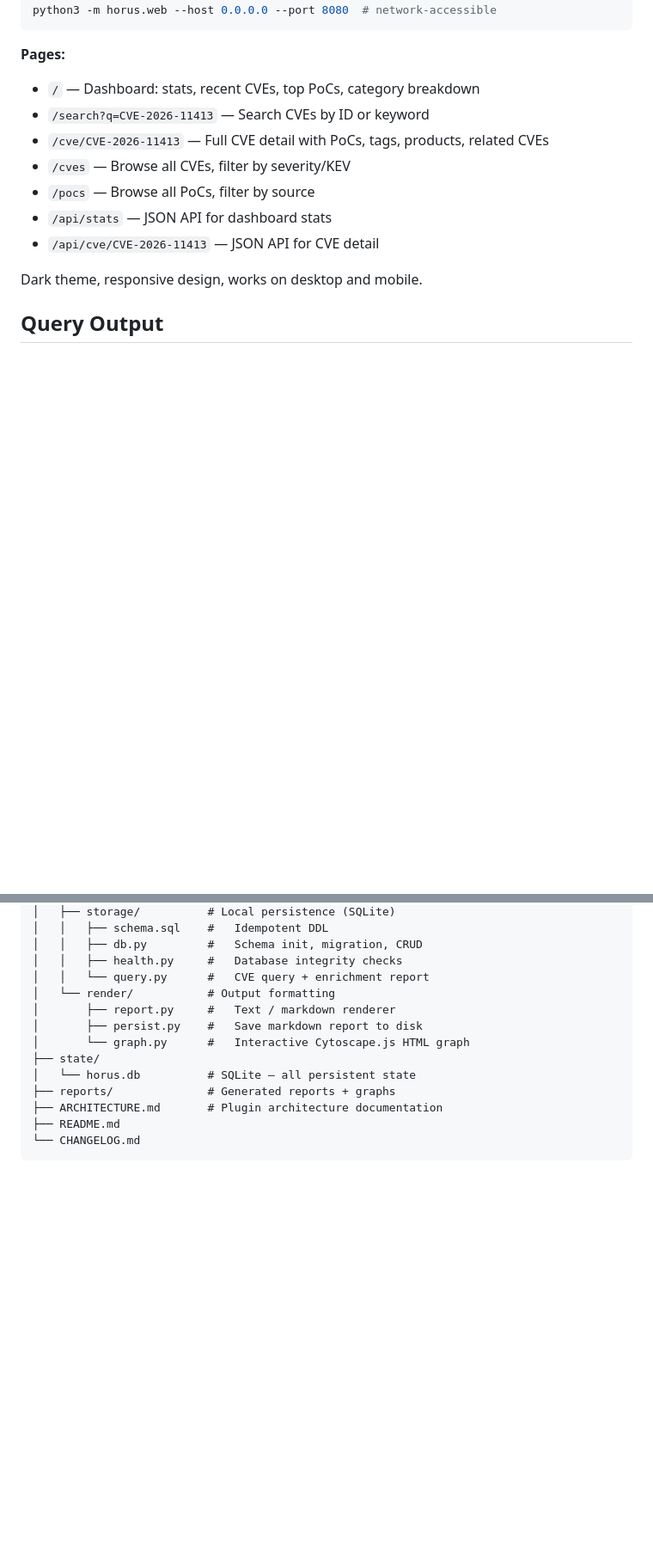
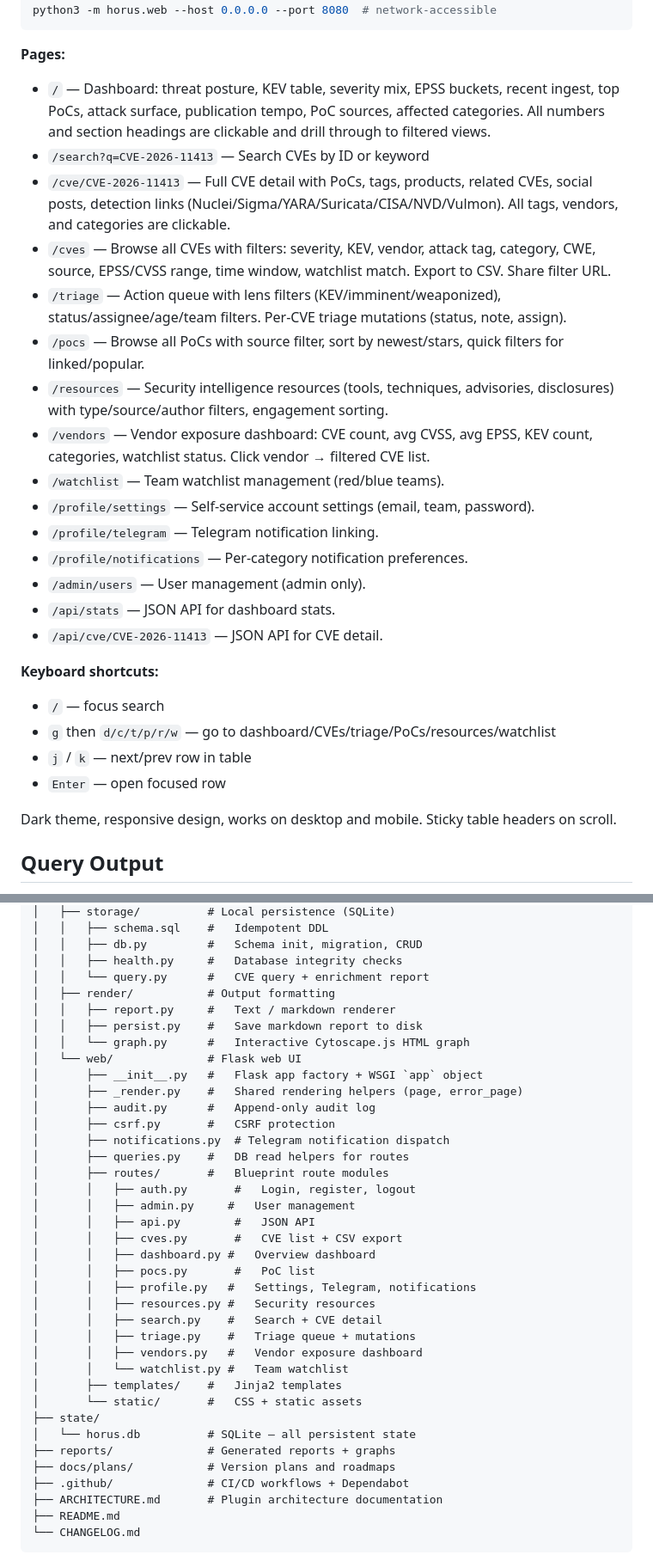
Before and after one commit to yusif-v/Horus, a Markdown page: README.md, 2 parts joined by grey strips. Shown at 86% size. Rendered like a GitHub page; blank space fills up the shorter version.

Commit message:
docs: update README to v0.10.0 with new web UI features and project structure

````diff
--- a/README.md
+++ b/README.md
@@ -242,15 +252,29 @@ python3 -m horus.web --host 0.0.0.0 --port 8080  # network-accessible
 ```
 
 **Pages:**
-- `/` — Dashboard: stats, recent CVEs, top PoCs, category breakdown
+- `/` — Dashboard: threat posture, KEV table, severity mix, EPSS buckets, recent ingest, top PoCs, attack surface, publication tempo, PoC sources, affected categories. All numbers and section headings are clickable and drill through to filtered views.
 - `/search?q=CVE-2026-11413` — Search CVEs by ID or keyword
-- `/cve/CVE-2026-11413` — Full CVE detail with PoCs, tags, products, related CVEs
-- `/cves` — Browse all CVEs, filter by severity/KEV
-- `/pocs` — Browse all PoCs, filter by source
-- `/api/stats` — JSON API for dashboard stats
-- `/api/cve/CVE-2026-11413` — JSON API for CVE detail
+- `/cve/CVE-2026-11413` — Full CVE detail with PoCs, tags, products, related CVEs, social posts, detection links (Nuclei/Sigma/YARA/Suricata/CISA/NVD/Vulmon). All tags, vendors, and categories are clickable.
+- `/cves` — Browse all CVEs with filters: severity, KEV, vendor, attack tag, category, CWE, source, EPSS/CVSS range, time window, watchlist match. Export to CSV. Share filter URL.
+- `/triage` — Action queue with lens filters (KEV/imminent/weaponized), status/assignee/age/team filters. Per-CVE triage mutations (status, note, assign).
+- `/pocs` — Browse all PoCs with source filter, sort by newest/stars, quick filters for linked/popular.
+- `/resources` — Security intelligence resources (tools, techniques, advisories, disclosures) with type/source/author filters, engagement sorting.
+- `/vendors` — Vendor exposure dashboard: CVE count, avg CVSS, avg EPSS, KEV count, categories, watchlist status. Click vendor → filtered CVE list.
+- `/watchlist` — Team watchlist management (red/blue teams).
+- `/profile/settings` — Self-service account settings (email, team, password).
+- `/profile/telegram` — Telegram notification linking.
+- `/profile/notifications` — Per-category notification preferences.
+- `/admin/users` — User management (admin only).
+- `/api/stats` — JSON API for dashboard stats.
+- `/api/cve/CVE-2026-11413` — JSON API for CVE detail.
 
-Dark theme, responsive design, works on desktop and mobile.
+**Keyboard shortcuts:**
+- `/` — focus search
+- `g` then `d/c/t/p/r/w` — go to dashboard/CVEs/triage/PoCs/resources/watchlist
+- `j` / `k` — next/prev row in table
+- `Enter` — open focused row
+
+Dark theme, responsive design, works on desktop and mobile. Sticky table headers on scroll.
 
 ## Query Output
 
@@ -447,13 +471,37 @@ Horus/
 │   │   ├── db.py         #   Schema init, migration, CRUD
 │   │   ├── health.py     #   Database integrity checks
 │   │   └── query.py      #   CVE query + enrichment report
-│   └── render/           # Output formatting
-│       ├── report.py     #   Text / markdown renderer
-│       ├── persist.py    #   Save markdown report to disk
-│       └── graph.py      #   Interactive Cytoscape.js HTML graph
+│   ├── render/           # Output formatting
+│   │   ├── report.py     #   Text / markdown renderer
+│   │   ├── persist.py    #   Save markdown report to disk
+│   │   └── graph.py      #   Interactive Cytoscape.js HTML graph
+│   └── web/              # Flask web UI
+│       ├── __init__.py   #   Flask app factory + WSGI `app` object
+│       ├── _render.py    #   Shared rendering helpers (page, error_page)
+│       ├── audit.py      #   Append-only audit log
+│       ├── csrf.py       #   CSRF protection
+│       ├── notifications.py  # Telegram notification dispatch
+│       ├── queries.py    #   DB read helpers for routes
+│       ├── routes/       #   Blueprint route modules
+│       │   ├── auth.py       #   Login, register, logout
+│       │   ├── admin.py     #   User management
+│       │   ├── api.py        #   JSON API
+│       │   ├── cves.py       #   CVE list + CSV export
+│       │   ├── dashboard.py #   Overview dashboard
+│       │   ├── pocs.py       #   PoC list
+│       │   ├── profile.py   #   Settings, Telegram, notifications
+│       │   ├── resources.py #   Security resources
+│       │   ├── search.py    #   Search + CVE detail
+│       │   ├── triage.py    #   Triage queue + mutations
+│       │   ├── vendors.py   #   Vendor exposure dashboard
+│       │   └── watchlist.py #   Team watchlist
+│       ├── templates/    #   Jinja2 templates
+│       └── static/       #   CSS + static assets
 ├── state/
 │   └── horus.db          # SQLite — all persistent state
 ├── reports/              # Generated reports + graphs
+├── docs/plans/           # Version plans and roadmaps
+├── .github/              # CI/CD workflows + Dependabot
 ├── ARCHITECTURE.md       # Plugin architecture documentation
 ├── README.md
 └── CHANGELOG.md
````
Also changed, not shown: other parts of README.md (+12 -2 lines).
